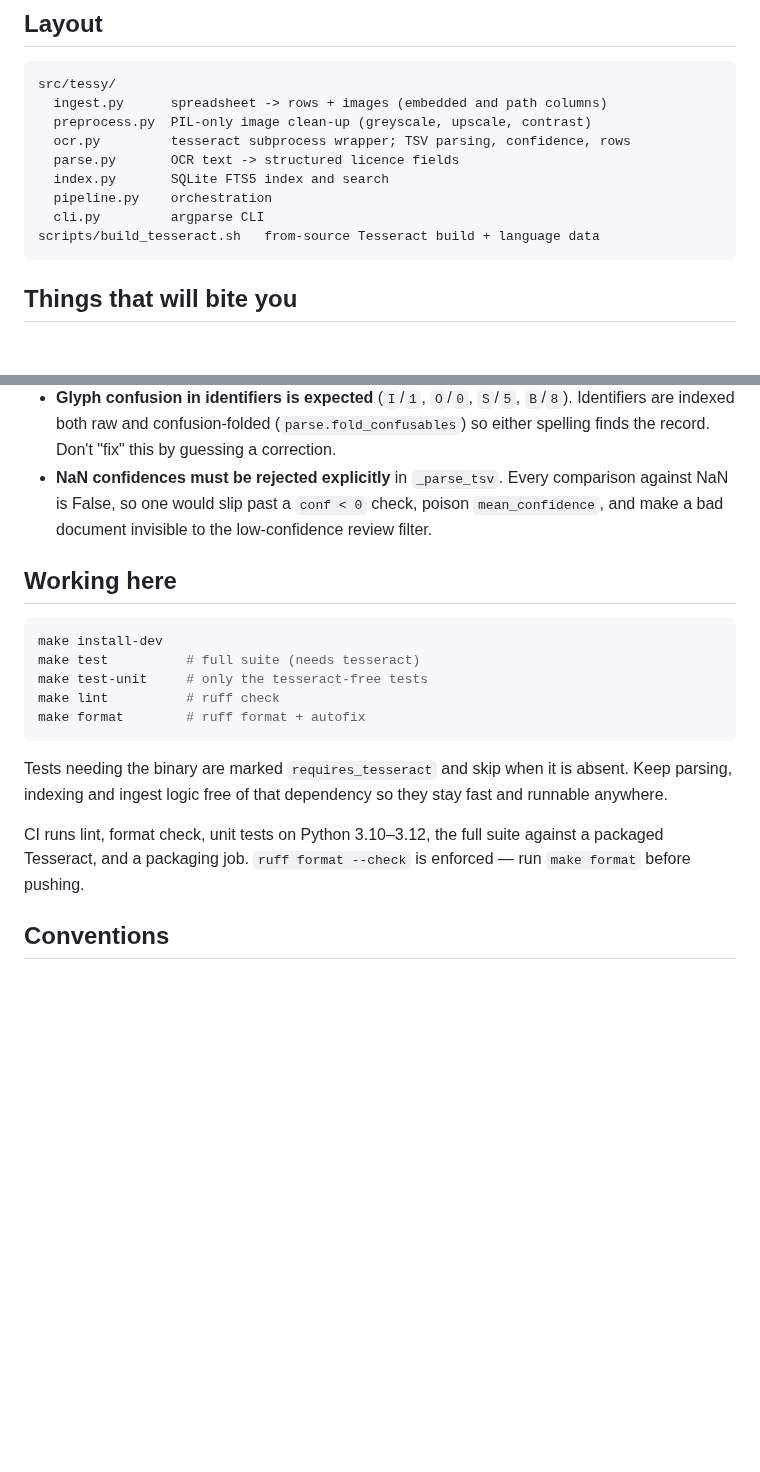
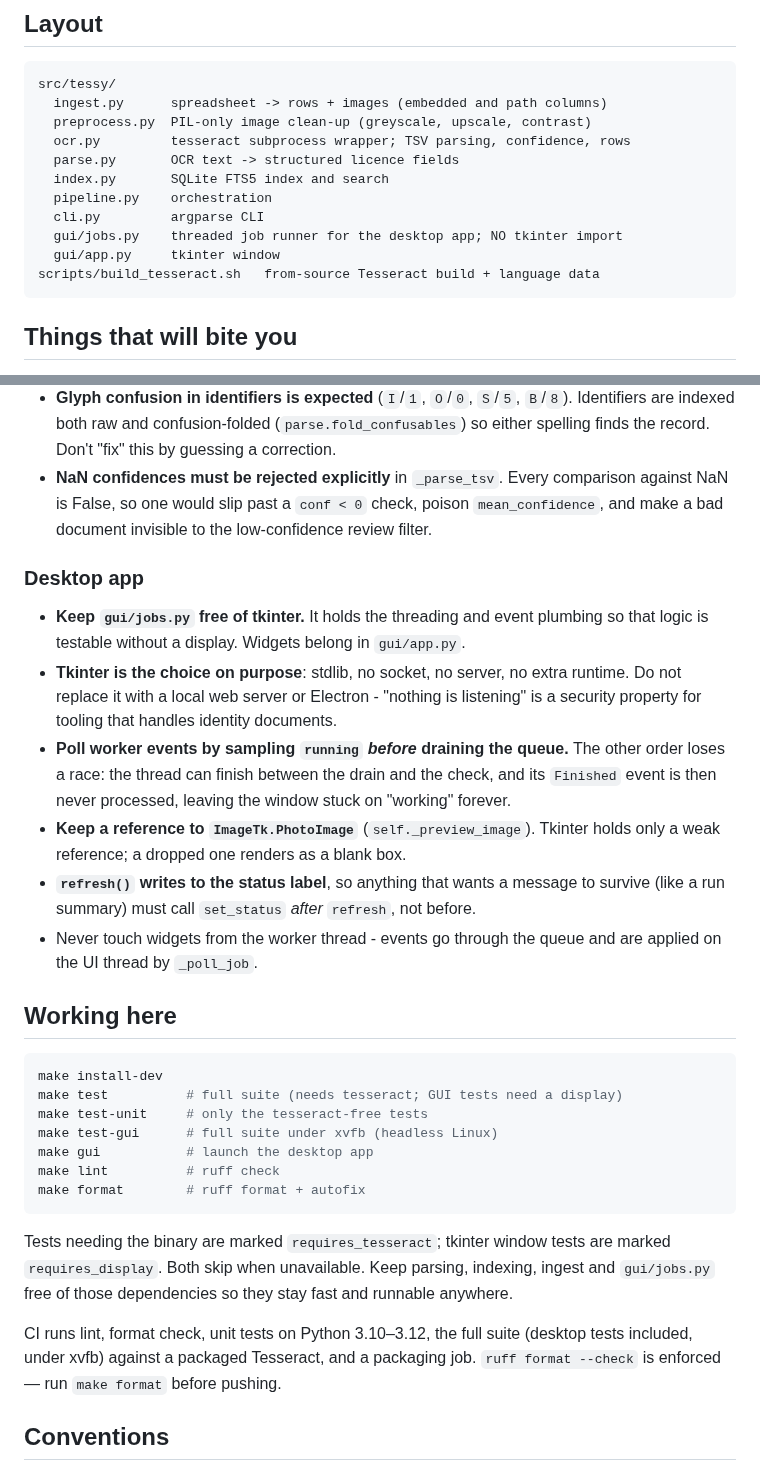
Before and after one commit to iangcastill0/Tessy-LLM, a Markdown page: CLAUDE.md, 2 parts joined by grey strips. Rendered like a GitHub page; blank space fills up the shorter version.

````diff
--- a/CLAUDE.md
+++ b/CLAUDE.md
@@ -29,6 +29,8 @@ src/tessy/
   index.py       SQLite FTS5 index and search
   pipeline.py    orchestration
   cli.py         argparse CLI
+  gui/jobs.py    threaded job runner for the desktop app; NO tkinter import
+  gui/app.py     tkinter window
 scripts/build_tesseract.sh   from-source Tesseract build + language data
 ```
 
@@ -56,22 +58,46 @@ scripts/build_tesseract.sh   from-source Tesseract build + language data
   poison `mean_confidence`, and make a bad document invisible to the
   low-confidence review filter.
 
+### Desktop app
+
+- **Keep `gui/jobs.py` free of tkinter.** It holds the threading and event
+  plumbing so that logic is testable without a display. Widgets belong in
+  `gui/app.py`.
+- **Tkinter is the choice on purpose**: stdlib, no socket, no server, no extra
+  runtime. Do not replace it with a local web server or Electron - "nothing is
+  listening" is a security property for tooling that handles identity documents.
+- **Poll worker events by sampling `running` *before* draining the queue.** The
+  other order loses a race: the thread can finish between the drain and the
+  check, and its `Finished` event is then never processed, leaving the window
+  stuck on "working" forever.
+- **Keep a reference to `ImageTk.PhotoImage`** (`self._preview_image`). Tkinter
+  holds only a weak reference; a dropped one renders as a blank box.
+- **`refresh()` writes to the status label**, so anything that wants a message
+  to survive (like a run summary) must call `set_status` *after* `refresh`, not
+  before.
+- Never touch widgets from the worker thread - events go through the queue and
+  are applied on the UI thread by `_poll_job`.
+
 ## Working here
 
 ```bash
 make install-dev
-make test          # full suite (needs tesseract)
+make test          # full suite (needs tesseract; GUI tests need a display)
 make test-unit     # only the tesseract-free tests
+make test-gui      # full suite under xvfb (headless Linux)
+make gui           # launch the desktop app
 make lint          # ruff check
 make format        # ruff format + autofix
 ```
 
-Tests needing the binary are marked `requires_tesseract` and skip when it is
-absent. Keep parsing, indexing and ingest logic free of that dependency so they
-stay fast and runnable anywhere.
+Tests needing the binary are marked `requires_tesseract`; tkinter window tests
+are marked `requires_display`. Both skip when unavailable. Keep parsing,
+indexing, ingest and `gui/jobs.py` free of those dependencies so they stay fast
+and runnable anywhere.
 
 CI runs lint, format check, unit tests on Python 3.10–3.12, the full suite
-against a packaged Tesseract, and a packaging job. `ruff format --check` is
+(desktop tests included, under xvfb) against a packaged Tesseract, and a
+packaging job. `ruff format --check` is
 enforced — run `make format` before pushing.
 
 ## Conventions
````
Also changed, not shown: README.md (+55 -6 lines), docs/screenshot-review.png (added), docs/screenshot.png (added), 11 other files.
